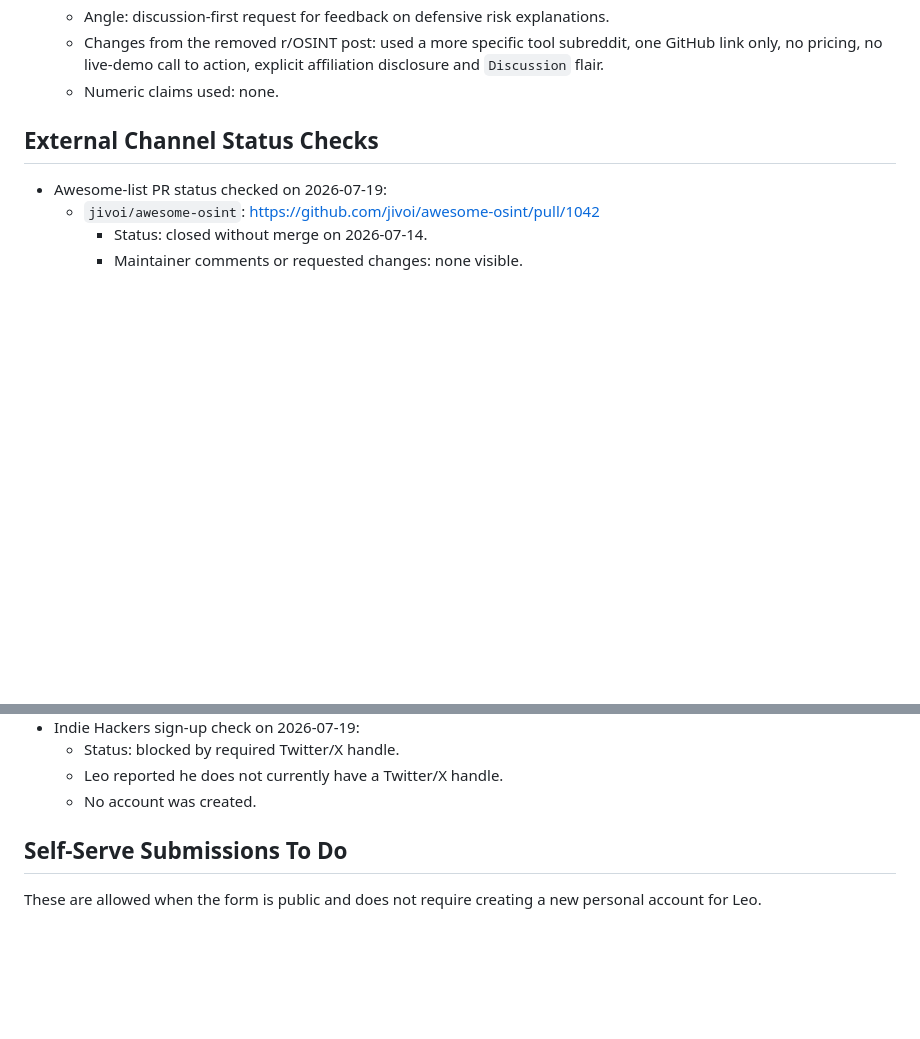
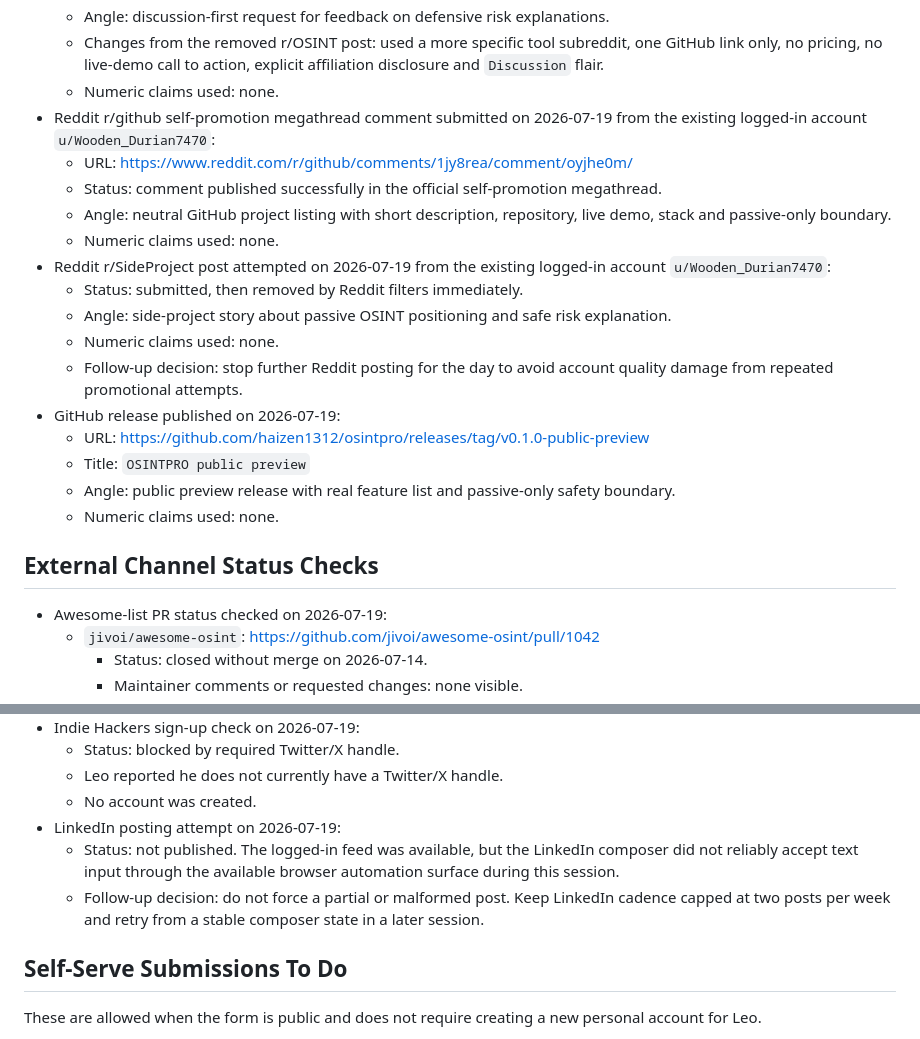
Before and after one commit to haizen1312/osintpro, a Markdown page: docs/DISTRIBUTION_ACTION_LOG.md, 2 parts joined by grey strips. Rendered like a GitHub page; blank space fills up the shorter version.

Commit message:
Log additional distribution channels and public release

```diff
--- a/docs/DISTRIBUTION_ACTION_LOG.md
+++ b/docs/DISTRIBUTION_ACTION_LOG.md
@@ -57,6 +57,28 @@ paid engagement, fake accounts, inflated metrics or unconfirmed outreach.
     one GitHub link only, no pricing, no live-demo call to action, explicit
     affiliation disclosure and `Discussion` flair.
   - Numeric claims used: none.
+- Reddit r/github self-promotion megathread comment submitted on 2026-07-19
+  from the existing logged-in account `u/Wooden_Durian7470`:
+  - URL: https://www.reddit.com/r/github/comments/1jy8rea/comment/oyjhe0m/
+  - Status: comment published successfully in the official self-promotion
+    megathread.
+  - Angle: neutral GitHub project listing with short description, repository,
+    live demo, stack and passive-only boundary.
+  - Numeric claims used: none.
+- Reddit r/SideProject post attempted on 2026-07-19 from the existing logged-in
+  account `u/Wooden_Durian7470`:
+  - Status: submitted, then removed by Reddit filters immediately.
+  - Angle: side-project story about passive OSINT positioning and safe risk
+    explanation.
+  - Numeric claims used: none.
+  - Follow-up decision: stop further Reddit posting for the day to avoid account
+    quality damage from repeated promotional attempts.
+- GitHub release published on 2026-07-19:
+  - URL: https://github.com/haizen1312/osintpro/releases/tag/v0.1.0-public-preview
+  - Title: `OSINTPRO public preview`
+  - Angle: public preview release with real feature list and passive-only safety
+    boundary.
+  - Numeric claims used: none.
 
 ## External Channel Status Checks
 
@@ -93,6 +115,13 @@ paid engagement, fake accounts, inflated metrics or unconfirmed outreach.
   - Status: blocked by required Twitter/X handle.
   - Leo reported he does not currently have a Twitter/X handle.
   - No account was created.
+- LinkedIn posting attempt on 2026-07-19:
+  - Status: not published. The logged-in feed was available, but the LinkedIn
+    composer did not reliably accept text input through the available browser
+    automation surface during this session.
+  - Follow-up decision: do not force a partial or malformed post. Keep LinkedIn
+    cadence capped at two posts per week and retry from a stable composer state
+    in a later session.
 
 ## Self-Serve Submissions To Do
 
```
